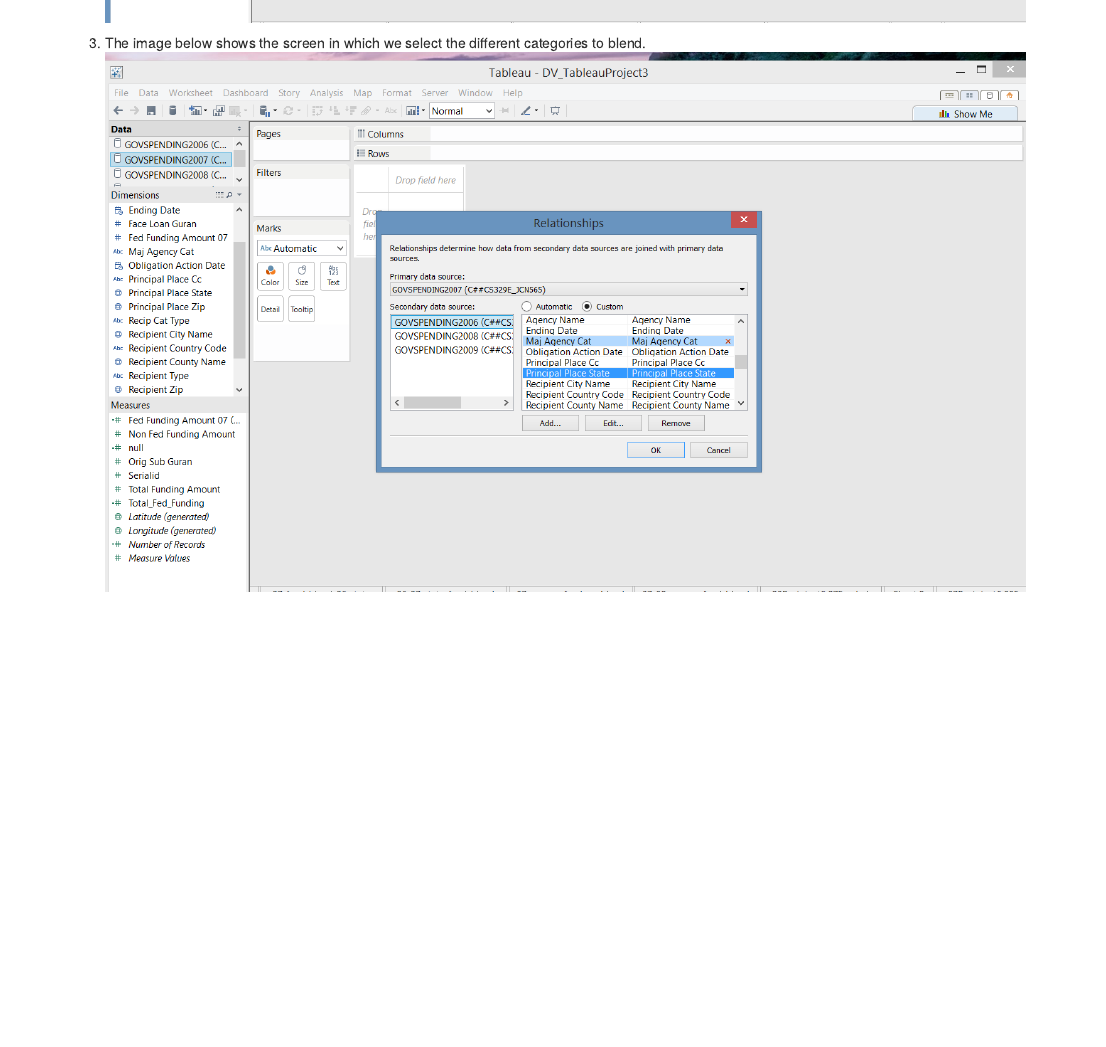
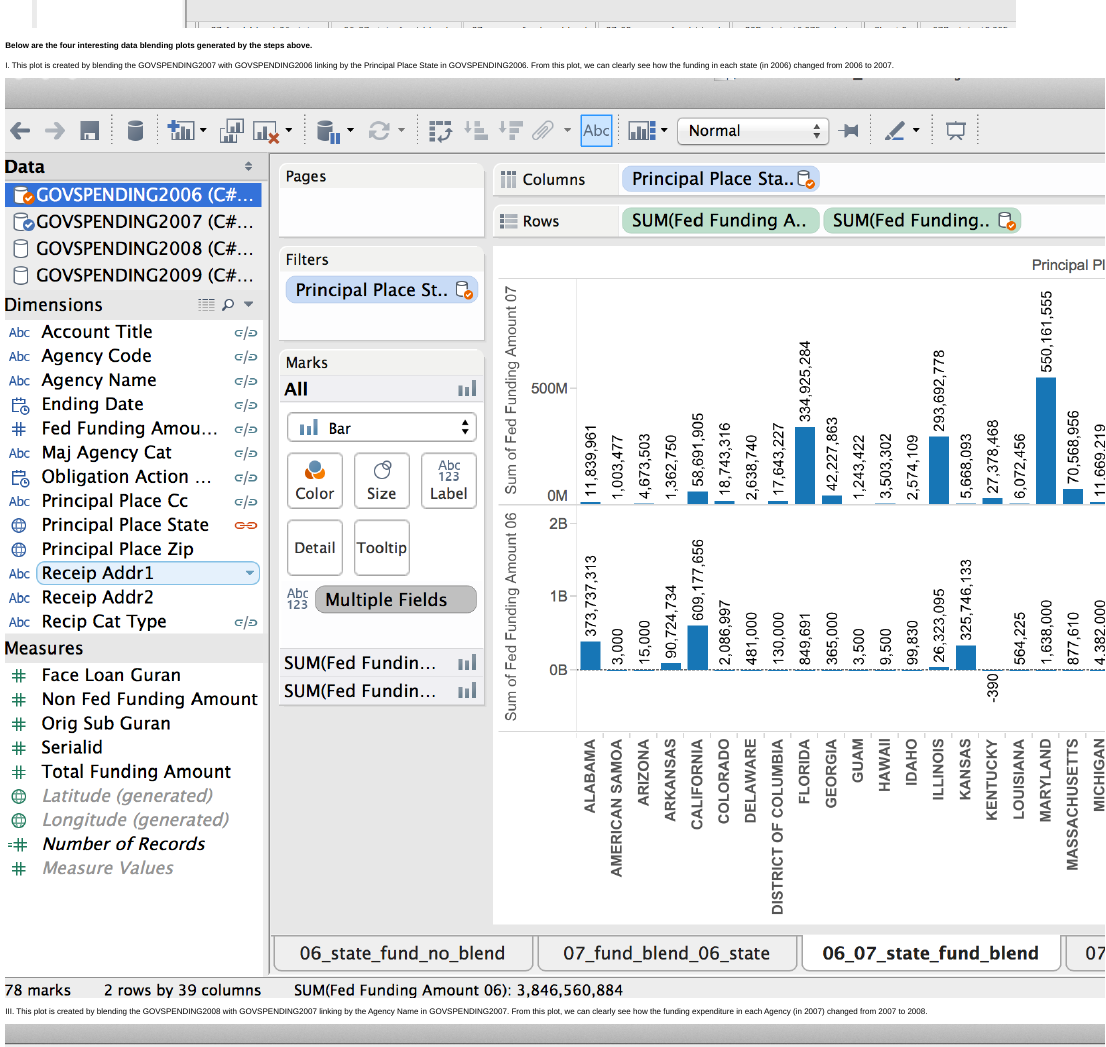
Before and after one commit to jaclyncnguyen/DV_TableauProject3, an R Markdown document (00 Doc/project6.Rmd): the page in a window 1100 px wide, from 1780 px down before the commit and from 1900 px down after it. The pictures show the output file 00 Doc/project6.html that the author committed with the source, opened offline.

Commit message:
add my 2 plots

```diff
--- a/00 Doc/project6.Rmd
+++ b/00 Doc/project6.Rmd
@@ -53,3 +53,18 @@
 
 3. The image below shows the screen in which we select the different categories to blend.
 ![](./Relationship.png)
+
+#### Below are the four interesting data blending plots generated by the steps above.
+
+I. This plot is created by blending the GOVSPENDING2007 with GOVSPENDING2006 linking by the Principal Place State in GOVSPENDING2006. From this plot, we can clearly see how the funding in each state (in 2006) changed from 2006 to 2007.
+
+
+![](./State_blend.png)
+
+
+
+
+
+III. This plot is created by blending the GOVSPENDING2008 with GOVSPENDING2007 linking by the Agency Name in GOVSPENDING2007. From this plot, we can clearly see how the funding expenditure in each Agency (in 2007) changed from 2007 to 2008.
+
+![](./Agency_blend.png)
```
Also changed, not shown: 00 Doc/Agency_blend.png (added), 00 Doc/State_blend.png (added), 00 Doc/project6.html, 00 Doc/project6.md.
